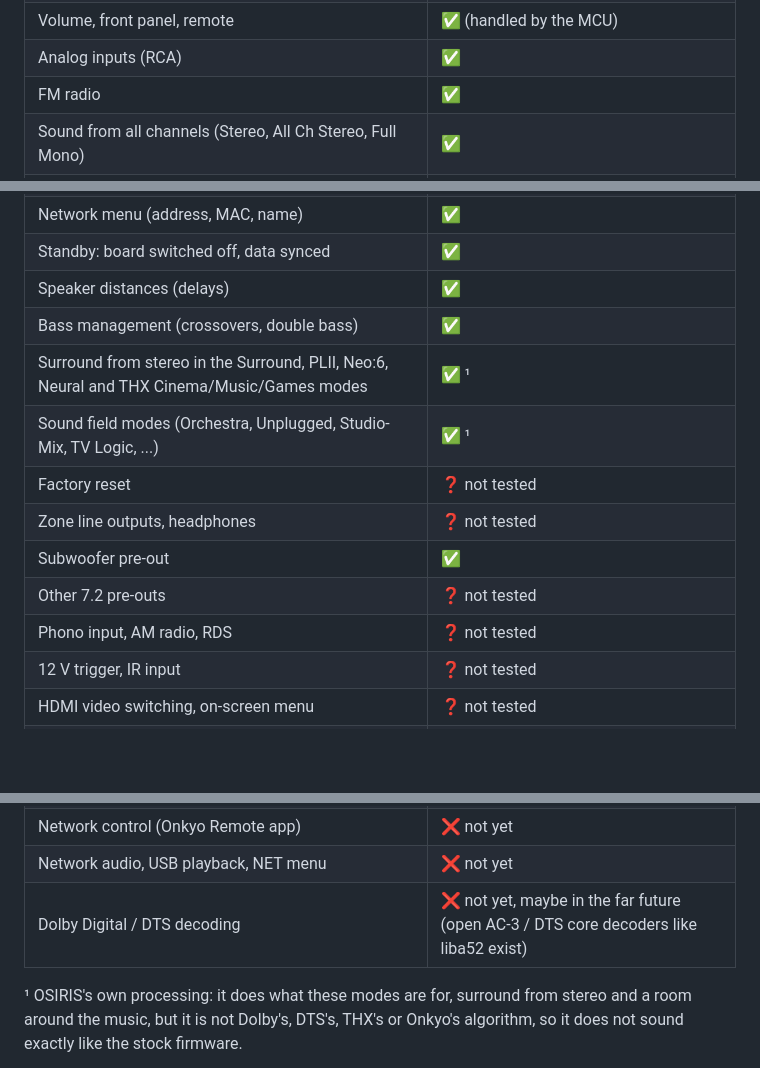
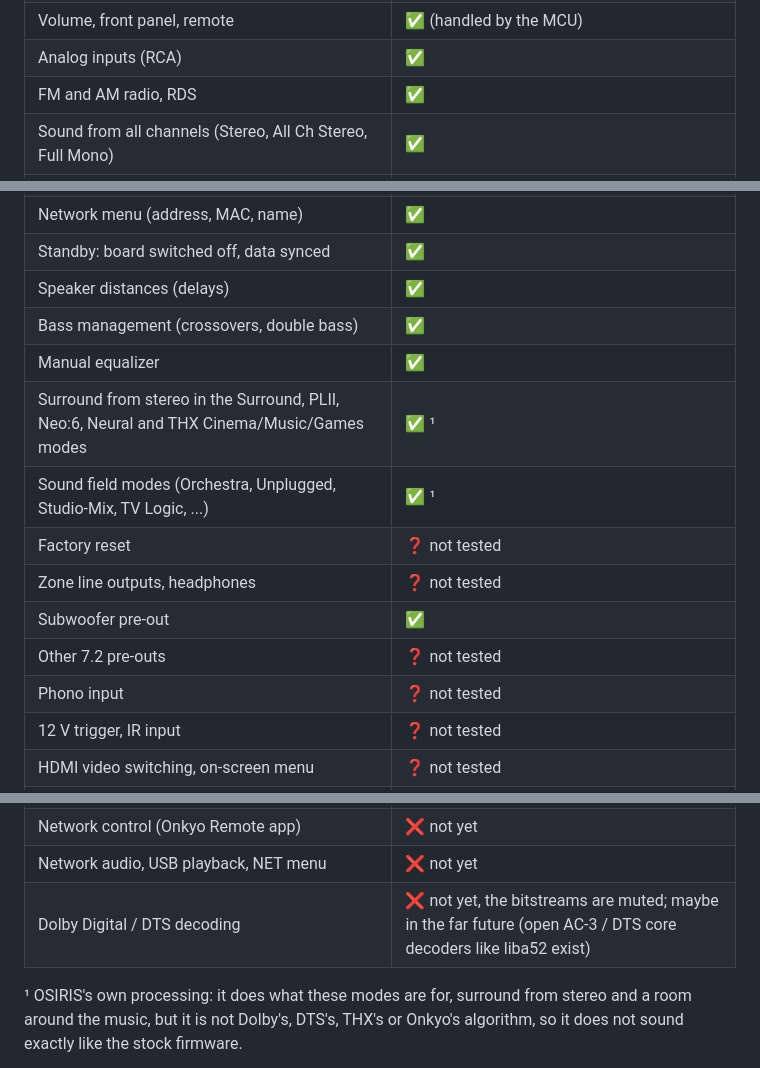
Before and after one commit to ubis/OSIRIS, a Markdown page: README.md, 3 parts joined by grey strips. Rendered like a GitHub page; blank space fills up the shorter version.

Commit message:
docs: README: equalizer, AM radio and RDS
List the manual equalizer, AM radio and RDS as working, and that Dolby
and DTS bitstreams are muted.

```diff
--- a/README.md
+++ b/README.md
@@ -44,7 +44,7 @@ Tested on the TX-NR717.
 | Model detection, hostname after model | ✅ |
 | Volume, front panel, remote | ✅ (handled by the MCU) |
 | Analog inputs (RCA) | ✅ |
-| FM radio | ✅ |
+| FM and AM radio, RDS | ✅ |
 | Sound from all channels (Stereo, All Ch Stereo, Full Mono) | ✅ |
 | Zones, powered speakers (analog sources such as FM) | ✅ |
 | Bass and treble (front) | ✅ |
@@ -54,13 +54,14 @@ Tested on the TX-NR717.
 | Standby: board switched off, data synced | ✅ |
 | Speaker distances (delays) | ✅ |
 | Bass management (crossovers, double bass) | ✅ |
+| Manual equalizer | ✅ |
 | Surround from stereo in the Surround, PLII, Neo:6, Neural and THX Cinema/Music/Games modes | ✅ ¹ |
 | Sound field modes (Orchestra, Unplugged, Studio-Mix, TV Logic, ...) | ✅ ¹ |
 | Factory reset | ❓ not tested |
 | Zone line outputs, headphones | ❓ not tested |
 | Subwoofer pre-out | ✅ |
 | Other 7.2 pre-outs | ❓ not tested |
-| Phono input, AM radio, RDS | ❓ not tested |
+| Phono input | ❓ not tested |
 | 12 V trigger, IR input | ❓ not tested |
 | HDMI video switching, on-screen menu | ❓ not tested |
 | Digital inputs (optical, coax), PCM | ❓ not tested, no sources yet |
@@ -70,7 +71,7 @@ Tested on the TX-NR717.
 | HDMI ARC | ❌ not yet |
 | Network control (Onkyo Remote app) | ❌ not yet |
 | Network audio, USB playback, NET menu | ❌ not yet |
-| Dolby Digital / DTS decoding | ❌ not yet, maybe in the far future (open AC-3 / DTS core decoders like liba52 exist) |
+| Dolby Digital / DTS decoding | ❌ not yet, the bitstreams are muted; maybe in the far future (open AC-3 / DTS core decoders like liba52 exist) |
 
 ¹ OSIRIS's own processing: it does what these modes are for, surround
 from stereo and a room around the music, but it is not Dolby's, DTS's,
```
